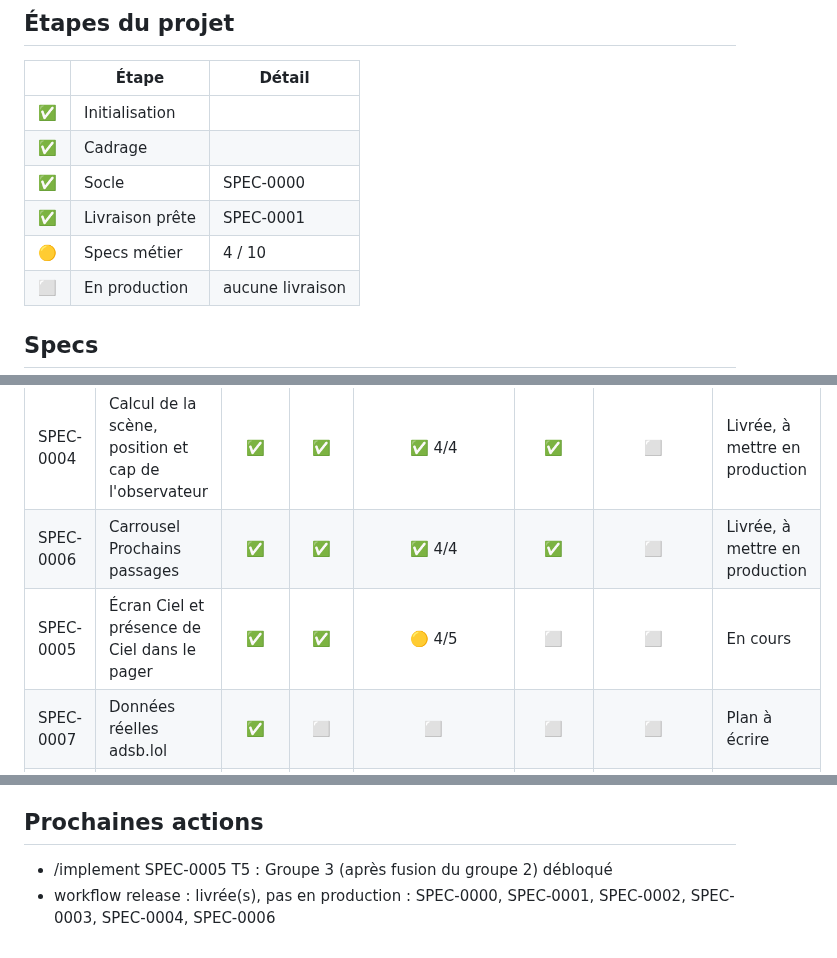
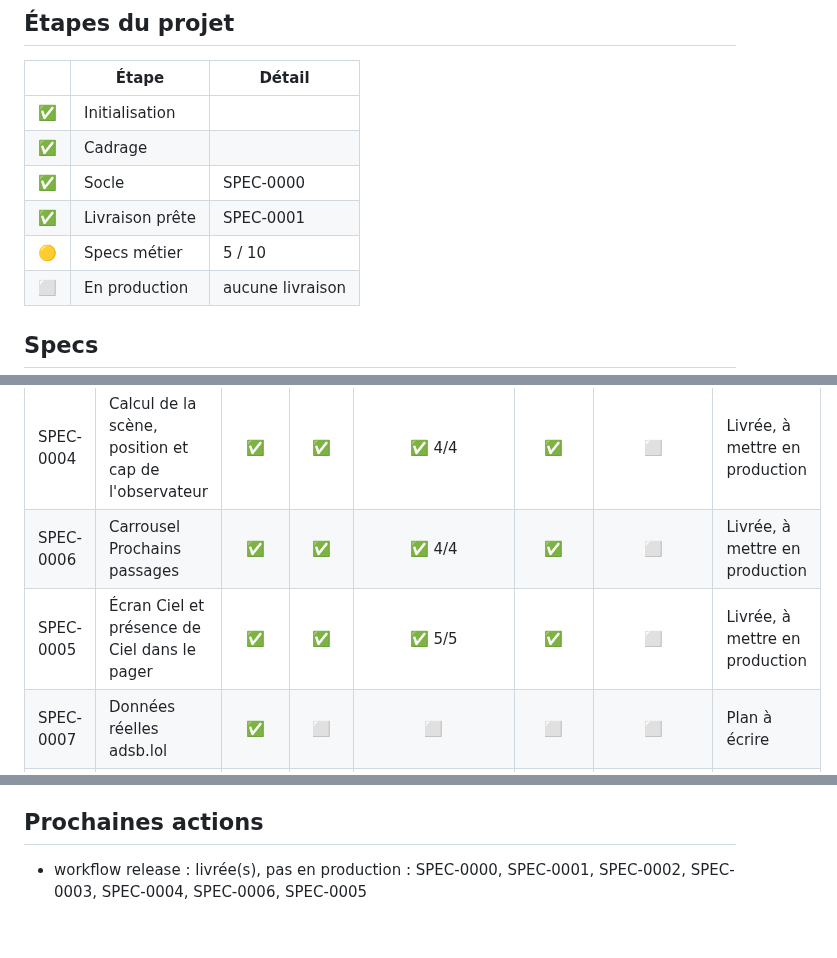
Before and after one commit to s4mf3nn/skyline, a Markdown page: docs/PROGRESS.md, 3 parts joined by grey strips. GitHub-like rendering.

Commit message:
docs(factory): mise à jour du tableau d'avancement

```diff
--- a/docs/PROGRESS.md
+++ b/docs/PROGRESS.md
@@ -11,7 +11,7 @@ Mis à jour le 2026-10-15 d'après origin/main. Légende : ✅ fait, 🟡 en cou
 | ✅ | Cadrage |  |
 | ✅ | Socle | SPEC-0000 |
 | ✅ | Livraison prête | SPEC-0001 |
-| 🟡 | Specs métier | 4 / 10 |
+| 🟡 | Specs métier | 5 / 10 |
 | ⬜ | En production | aucune livraison |
 
 ## Specs
@@ -24,7 +24,7 @@ Mis à jour le 2026-10-15 d'après origin/main. Légende : ✅ fait, 🟡 en cou
 | SPEC-0003 | Pager à deux pages | ✅ | ✅ | ✅ 3/3 | ✅ | ⬜ | Livrée, à mettre en production |
 | SPEC-0004 | Calcul de la scène, position et cap de l'observateur | ✅ | ✅ | ✅ 4/4 | ✅ | ⬜ | Livrée, à mettre en production |
 | SPEC-0006 | Carrousel Prochains passages | ✅ | ✅ | ✅ 4/4 | ✅ | ⬜ | Livrée, à mettre en production |
-| SPEC-0005 | Écran Ciel et présence de Ciel dans le pager | ✅ | ✅ | 🟡 4/5 | ⬜ | ⬜ | En cours |
+| SPEC-0005 | Écran Ciel et présence de Ciel dans le pager | ✅ | ✅ | ✅ 5/5 | ✅ | ⬜ | Livrée, à mettre en production |
 | SPEC-0007 | Données réelles adsb.lol | ✅ | ⬜ | ⬜ | ⬜ | ⬜ | Plan à écrire |
 | SPEC-0008 | États d'interface | ✅ | ⬜ | ⬜ | ⬜ | ⬜ | Plan à écrire |
 | SPEC-0009 | Routes de vol et type d'appareil | ✅ | ⬜ | ⬜ | ⬜ | ⬜ | Plan à écrire |
@@ -42,5 +42,4 @@ Mis à jour le 2026-10-15 d'après origin/main. Légende : ✅ fait, 🟡 en cou
 
 ## Prochaines actions
 
-- /implement SPEC-0005 T5 : Groupe 3 (après fusion du groupe 2) débloqué
-- workflow release : livrée(s), pas en production : SPEC-0000, SPEC-0001, SPEC-0002, SPEC-0003, SPEC-0004, SPEC-0006
+- workflow release : livrée(s), pas en production : SPEC-0000, SPEC-0001, SPEC-0002, SPEC-0003, SPEC-0004, SPEC-0006, SPEC-0005
```
